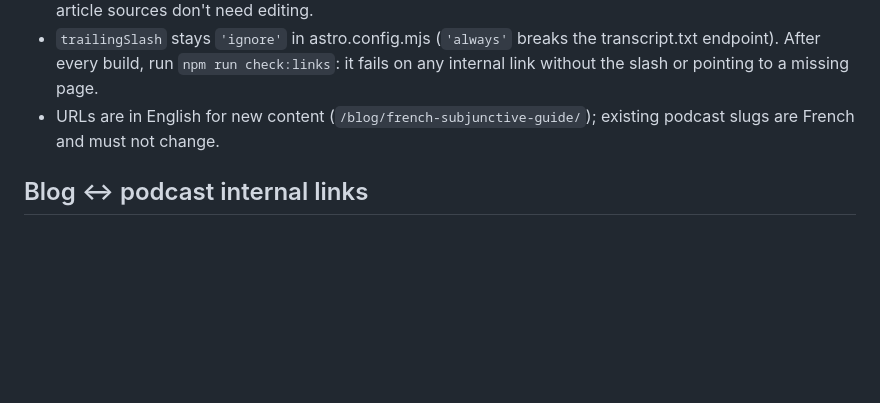
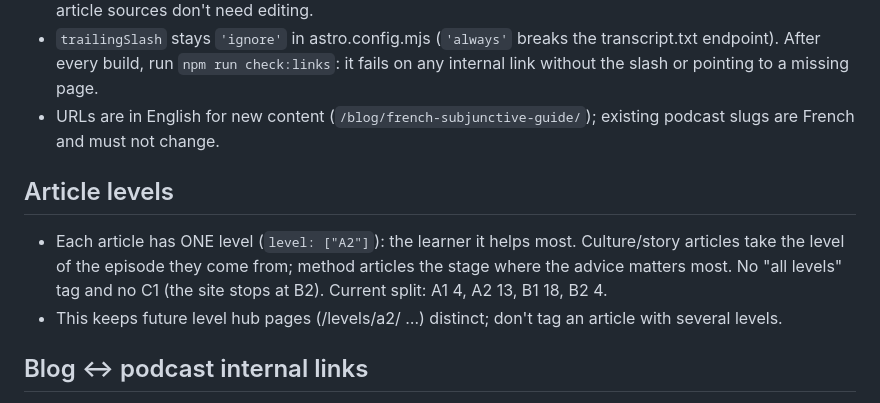
Before and after one commit to learnfrenchwithfelix-creator/french-with-felix-website, a Markdown page: CLAUDE.md, the part around the change. Rendered like a GitHub page; blank space fills up the shorter version.

Commit message:
Document the one-level-per-article rule

```diff
--- a/CLAUDE.md
+++ b/CLAUDE.md
@@ -49,6 +49,13 @@ All official URLs live in `src/config/site.ts`. Import them; never hard-code a d
   pointing to a missing page.
 - URLs are in English for new content (`/blog/french-subjunctive-guide/`); existing podcast slugs are French
   and must not change.
+
+## Article levels
+
+- Each article has ONE level (`level: ["A2"]`): the learner it helps most. Culture/story articles take the level
+  of the episode they come from; method articles the stage where the advice matters most. No "all levels" tag
+  and no C1 (the site stops at B2). Current split: A1 4, A2 13, B1 18, B2 4.
+- This keeps future level hub pages (/levels/a2/ …) distinct; don't tag an article with several levels.
 
 ## Blog ↔ podcast internal links
 
```
Also changed, not shown: CONTENT-SCHEMA.md (+1 -1 lines).
